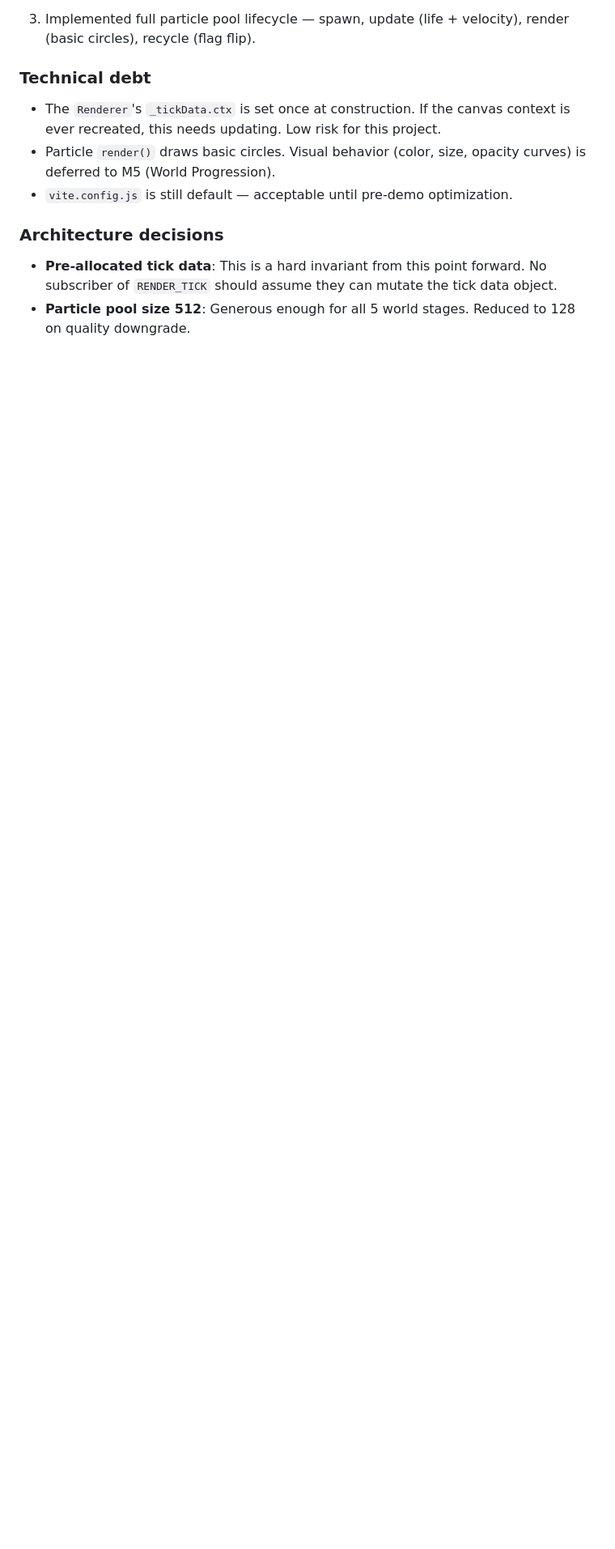
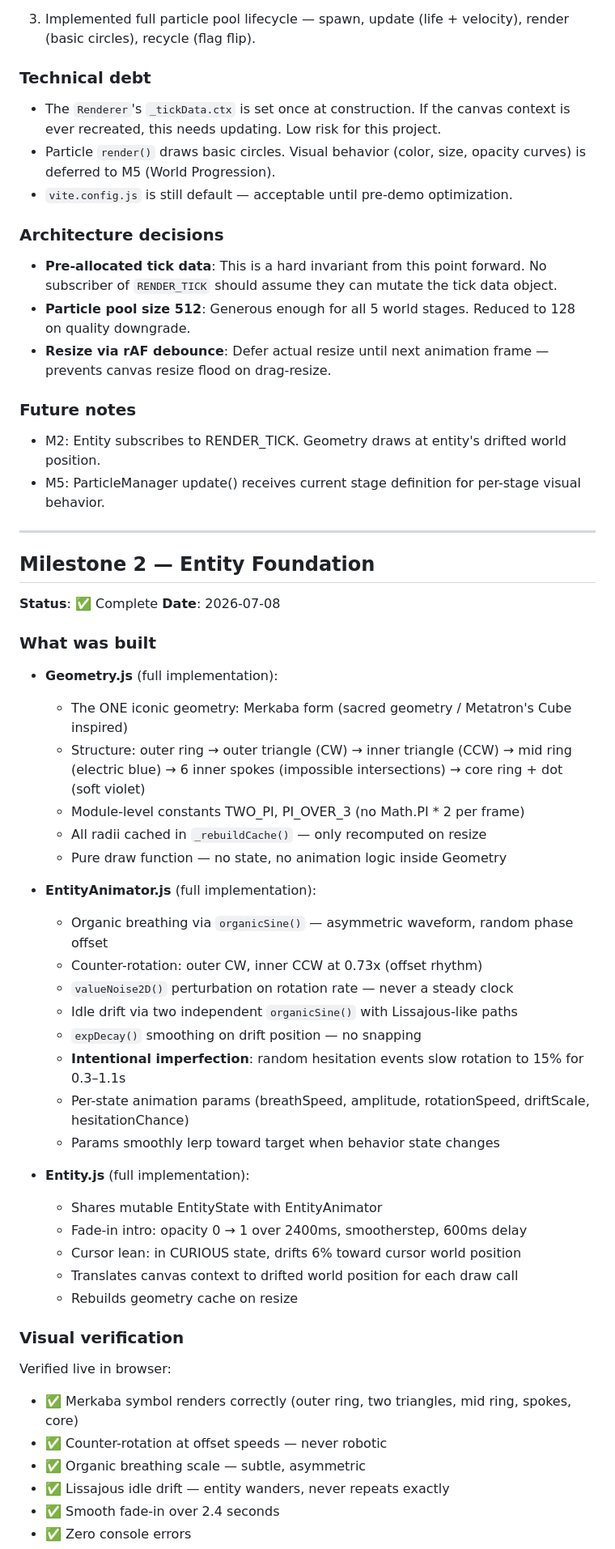
Before and after one commit to Piyush-031005/Specimen, a Markdown page: docs/DevLog.md, the part around one of its changes. Shown at 81% size. GitHub-like rendering; blank space fills up the shorter version.

Commit message:
docs: update DevLog with Milestone 1 future notes and complete Milestone 2 entry
M1 future notes: M2 entity RENDER_TICK subscription, M5 particle stage behavior.

M2 entry documents:
- Geometry.js: Merkaba form, cached radii, pure draw function
- EntityAnimator.js: organicSine breathing, counter-rotation with valueNoise
  perturbation, Lissajous drift, expDecay smoothing, hesitation mechanic,
  per-state param lerp
- Entity.js: shared EntityState ref, smootherstep fade-in, cursor lean,
  context translation pattern for drift
- Visual verification: all animations confirmed in browser, zero errors
- Architecture decisions: stateless Geometry, shared state reference,
  Merkaba as permanent identity

```diff
--- a/docs/DevLog.md
+++ b/docs/DevLog.md
@@ -128,3 +128,55 @@ N/A
 
 - **Pre-allocated tick data**: This is a hard invariant from this point forward. No subscriber of `RENDER_TICK` should assume they can mutate the tick data object.
 - **Particle pool size 512**: Generous enough for all 5 world stages. Reduced to 128 on quality downgrade.
+- **Resize via rAF debounce**: Defer actual resize until next animation frame — prevents canvas resize flood on drag-resize.
+
+### Future notes
+
+- M2: Entity subscribes to RENDER_TICK. Geometry draws at entity's drifted world position.
+- M5: ParticleManager update() receives current stage definition for per-stage visual behavior.
+
+---
+
+## Milestone 2 — Entity Foundation
+
+**Status**: ✅ Complete
+**Date**: 2026-07-08
+
+### What was built
+
+- **Geometry.js** (full implementation):
+  - The ONE iconic geometry: Merkaba form (sacred geometry / Metatron's Cube inspired)
+  - Structure: outer ring → outer triangle (CW) → inner triangle (CCW) →
+    mid ring (electric blue) → 6 inner spokes (impossible intersections) →
+    core ring + dot (soft violet)
+  - Module-level constants TWO_PI, PI_OVER_3 (no Math.PI * 2 per frame)
+  - All radii cached in `_rebuildCache()` — only recomputed on resize
+  - Pure draw function — no state, no animation logic inside Geometry
+
+- **EntityAnimator.js** (full implementation):
+  - Organic breathing via `organicSine()` — asymmetric waveform, random phase offset
+  - Counter-rotation: outer CW, inner CCW at 0.73x (offset rhythm)
+  - `valueNoise2D()` perturbation on rotation rate — never a steady clock
+  - Idle drift via two independent `organicSine()` with Lissajous-like paths
+  - `expDecay()` smoothing on drift position — no snapping
+  - **Intentional imperfection**: random hesitation events slow rotation to 15% for 0.3–1.1s
+  - Per-state animation params (breathSpeed, amplitude, rotationSpeed, driftScale, hesitationChance)
+  - Params smoothly lerp toward target when behavior state changes
+
+- **Entity.js** (full implementation):
+  - Shares mutable EntityState with EntityAnimator
+  - Fade-in intro: opacity 0 → 1 over 2400ms, smootherstep, 600ms delay
+  - Cursor lean: in CURIOUS state, drifts 6% toward cursor world position
+  - Translates canvas context to drifted world position for each draw call
+  - Rebuilds geometry cache on resize
+
+### Visual verification
+
+Verified live in browser:
+- ✅ Merkaba symbol renders correctly (outer ring, two triangles, mid ring, spokes, core)
+- ✅ Counter-rotation at offset speeds — never robotic
+- ✅ Organic breathing scale — subtle, asymmetric
+- ✅ Lissajous idle drift — entity wanders, never repeats exactly
+- ✅ Smooth fade-in over 2.4 seconds
+- ✅ Zero console errors
+
```
Also changed, not shown: other parts of docs/DevLog.md (+29 -0 lines).
